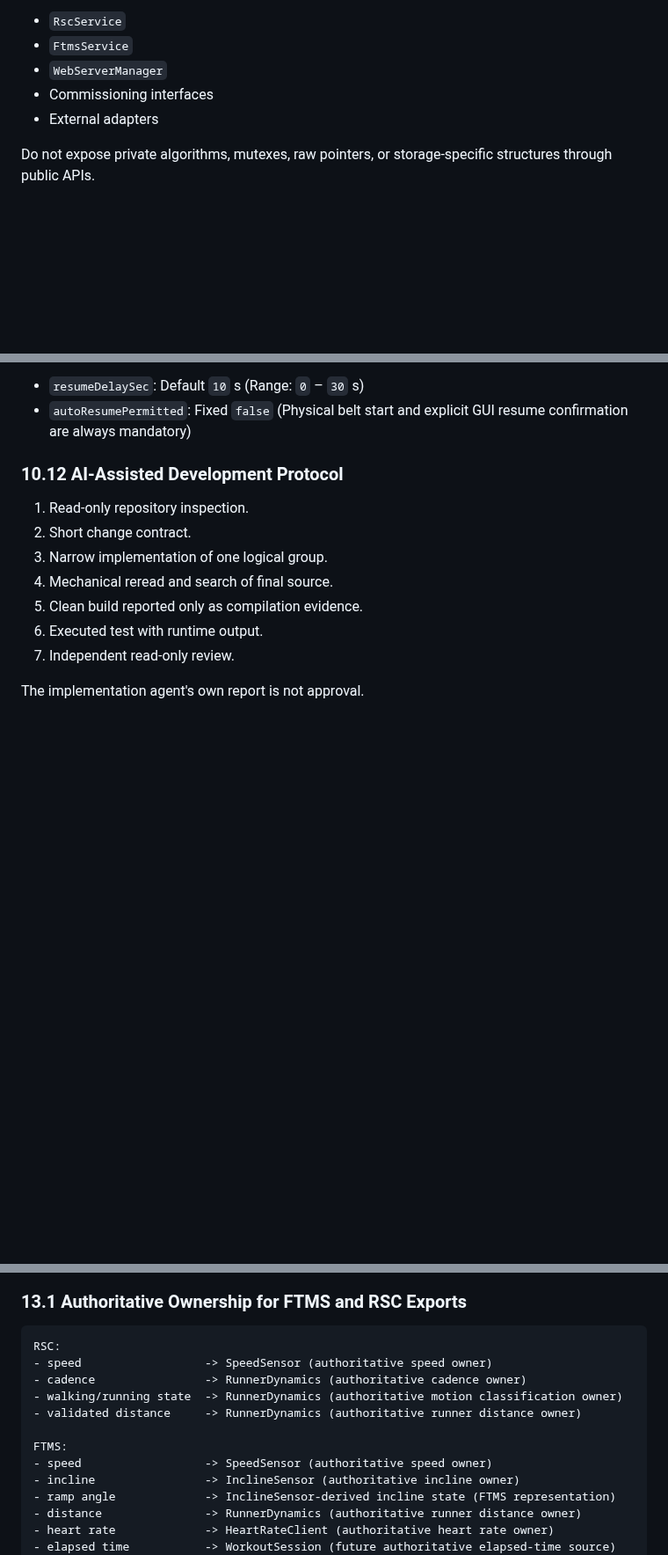
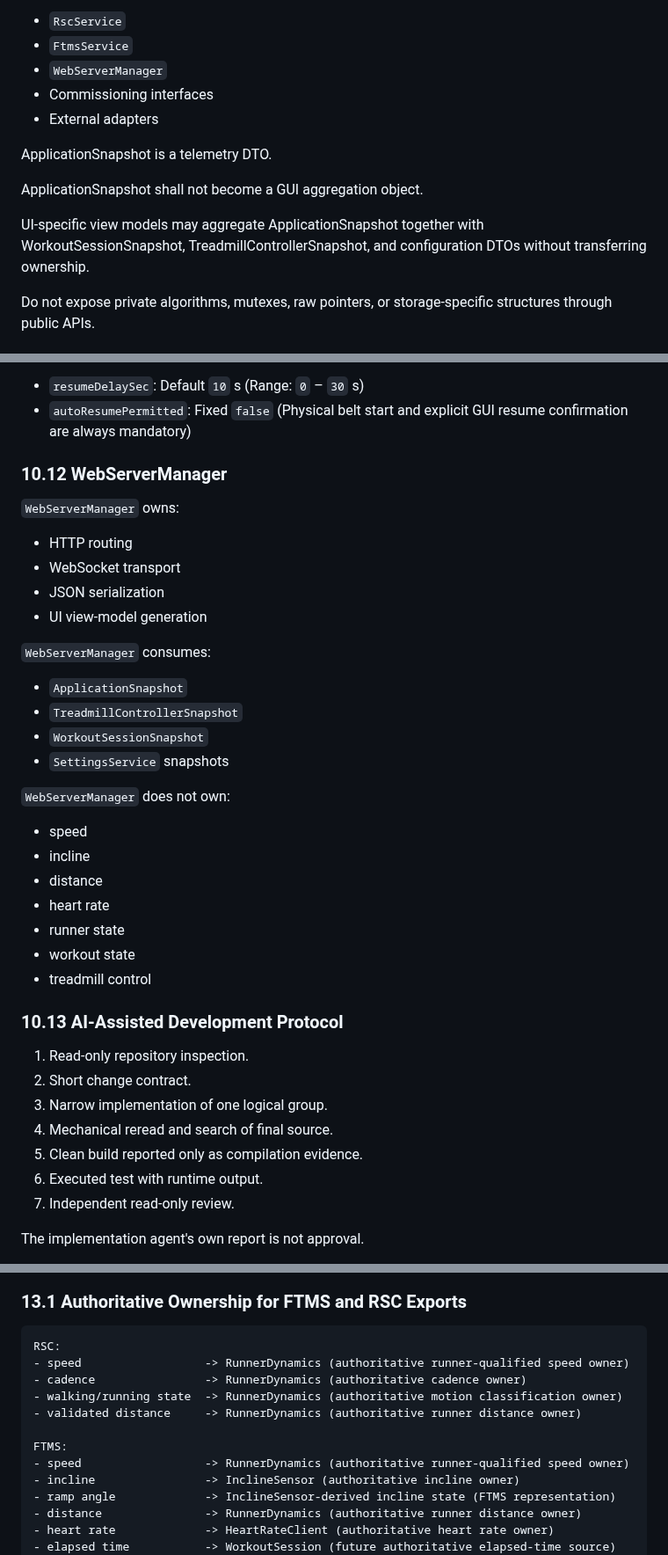
Before and after one commit to Kleiveland/StrideControl, a Markdown page: DESIGN_GUIDE.md, 3 parts joined by grey strips. Shown at 88% size. Drawn GitHub-style; blank space fills up the shorter version.

Commit message:
Update DESIGN_GUIDE with WebServerManager details
Added details about WebServerManager and resolved GPIO47 conflict.

````diff
--- a/DESIGN_GUIDE.md
+++ b/DESIGN_GUIDE.md
@@ -921,6 +923,12 @@ It must define:
 - `WebServerManager`
 - Commissioning interfaces
 - External adapters
+
+ApplicationSnapshot is a telemetry DTO.
+
+ApplicationSnapshot shall not become a GUI aggregation object.
+
+UI-specific view models may aggregate ApplicationSnapshot together with WorkoutSessionSnapshot, TreadmillControllerSnapshot, and configuration DTOs without transferring ownership.
 
 Do not expose private algorithms, mutexes, raw pointers, or storage-specific structures through public APIs.
 
@@ -1153,7 +1161,33 @@ Managed by `SettingsService`:
 - `resumeDelaySec`: Default `10` s (Range: `0` – `30` s)
 - `autoResumePermitted`: Fixed `false` (Physical belt start and explicit GUI resume confirmation are always mandatory)
 
-### 10.12 AI-Assisted Development Protocol
+### 10.12 WebServerManager
+
+`WebServerManager` owns:
+
+- HTTP routing
+- WebSocket transport
+- JSON serialization
+- UI view-model generation
+
+`WebServerManager` consumes:
+
+- `ApplicationSnapshot`
+- `TreadmillControllerSnapshot`
+- `WorkoutSessionSnapshot`
+- `SettingsService` snapshots
+
+`WebServerManager` does not own:
+
+- speed
+- incline
+- distance
+- heart rate
+- runner state
+- workout state
+- treadmill control
+
+### 10.13 AI-Assisted Development Protocol
 
 1. Read-only repository inspection.
 2. Short change contract.
@@ -1228,13 +1262,13 @@ Stop and review when:
 
 ```text
 RSC:
-- speed                  -> SpeedSensor (authoritative speed owner)
+- speed                  -> RunnerDynamics (authoritative runner-qualified speed owner)
 - cadence                -> RunnerDynamics (authoritative cadence owner)
 - walking/running state  -> RunnerDynamics (authoritative motion classification owner)
 - validated distance     -> RunnerDynamics (authoritative runner distance owner)
 
 FTMS:
-- speed                  -> SpeedSensor (authoritative speed owner)
+- speed                  -> RunnerDynamics (authoritative runner-qualified speed owner)
 - incline                -> InclineSensor (authoritative incline owner)
 - ramp angle             -> InclineSensor-derived incline state (FTMS representation)
 - distance               -> RunnerDynamics (authoritative runner distance owner)
````
Also changed, not shown: other parts of DESIGN_GUIDE.md (+2 -0 lines).
